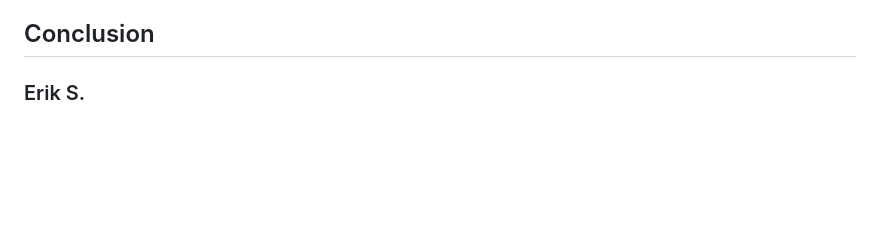
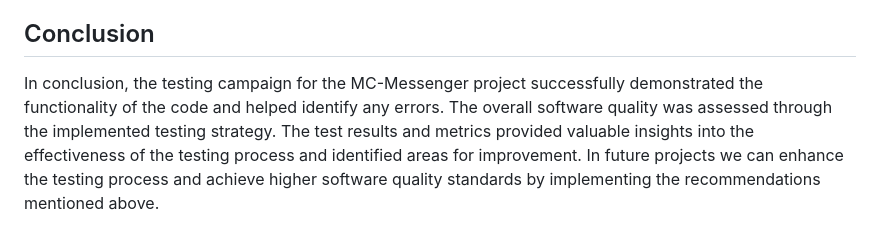
Before and after one commit to Scherrik/se_mcm, a Markdown page: docs/Testing/Test_Report.md, the part around the change. Drawn GitHub-style; blank space fills up the shorter version.

Commit message:
Update Test_Report.md
added Conclusion

```diff
--- a/docs/Testing/Test_Report.md
+++ b/docs/Testing/Test_Report.md
@@ -84,4 +84,4 @@ Also there were  no major errors detected because those have been found an fixed
 
 ## Conclusion
 <!-- This section summarizes the key findings of the testing and the overall status of the software quality. -->
-### Erik S.
+In conclusion, the testing campaign for the MC-Messenger project successfully demonstrated the functionality of the code and helped identify any errors. The overall software quality was assessed through the implemented testing strategy. The test results and metrics provided valuable insights into the effectiveness of the testing process and identified areas for improvement. In future projects we can enhance the testing process and achieve higher software quality standards by implementing the recommendations mentioned above.
```
